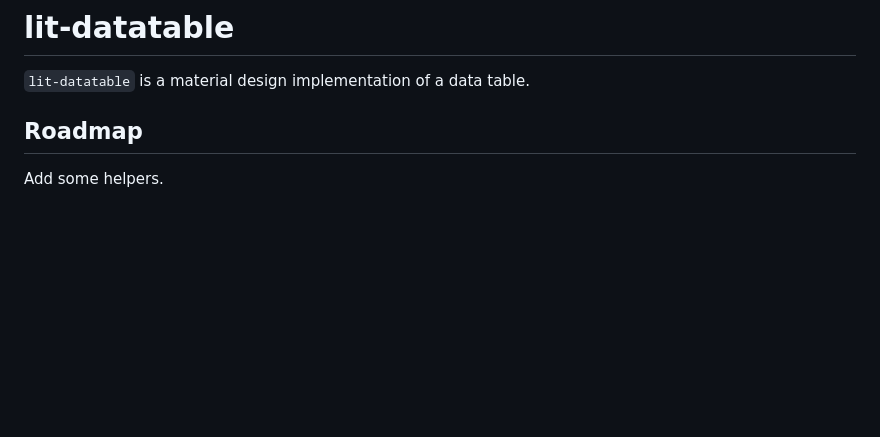
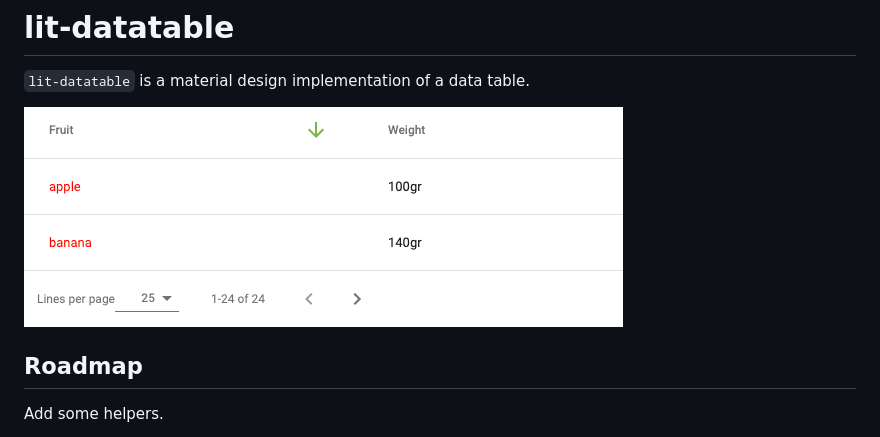
Before and after one commit to DoubleTrade/lit-datatable, a Markdown page: readme.md, the part around the change. Drawn GitHub-style; pictures changed too: screen.png (added); blank space fills up the shorter version.

Commit message:
Add screen, update packages

```diff
--- a/readme.md
+++ b/readme.md
@@ -2,6 +2,8 @@
 # lit-datatable
 
 `lit-datatable` is a material design implementation of a data table.
+
+![screen](screen.png)
 
 
 ## Roadmap
```
Also changed, not shown: 4 other files.
